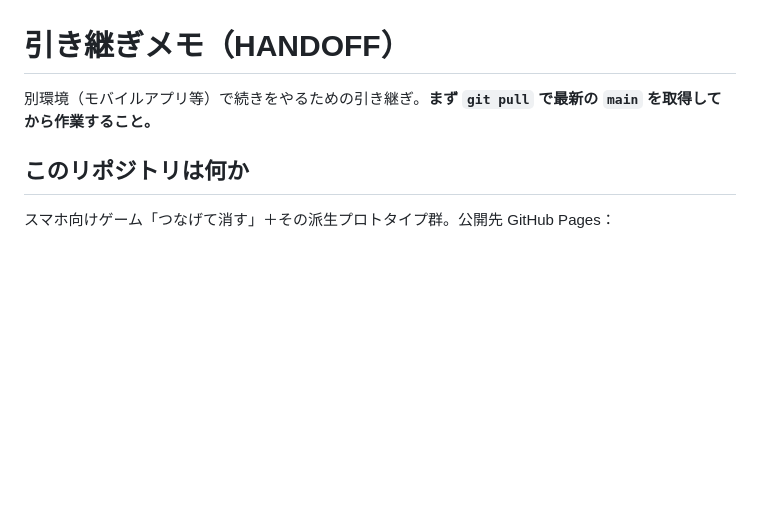
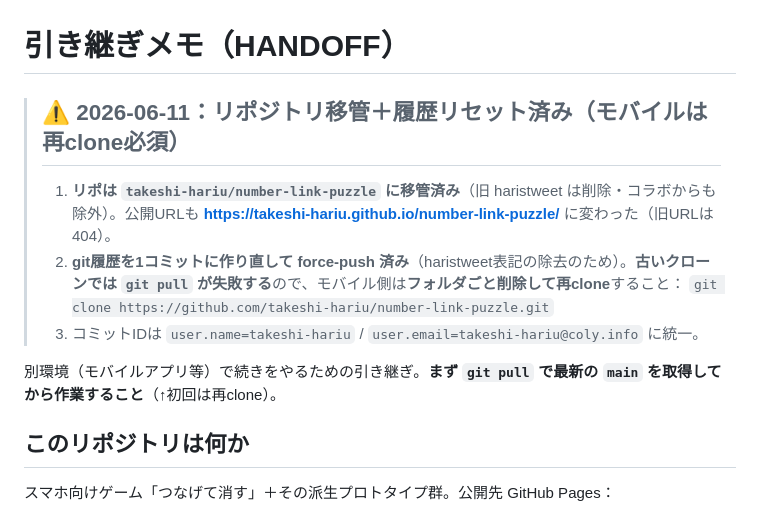
Before and after one commit to haristweet/number-link-puzzle, a Markdown page: HANDOFF.md, the part around the change. GitHub-like rendering; blank space fills up the shorter version.

Commit message:
docs: HANDOFF冒頭に移管＋履歴リセットの注意（モバイル再clone必須）を明記
Co-Authored-By: Claude Fable 5 <noreply@anthropic.com>

```diff
--- a/HANDOFF.md
+++ b/HANDOFF.md
@@ -1,6 +1,12 @@
 # 引き継ぎメモ（HANDOFF）
 
-別環境（モバイルアプリ等）で続きをやるための引き継ぎ。**まず `git pull` で最新の `main` を取得してから作業すること。**
+> ## ⚠️ 2026-06-11：リポジトリ移管＋履歴リセット済み（モバイルは再clone必須）
+> 1. **リポは `takeshi-hariu/number-link-puzzle` に移管済み**（旧 haristweet は削除・コラボからも除外）。公開URLも **https://takeshi-hariu.github.io/number-link-puzzle/** に変わった（旧URLは404）。
+> 2. **git履歴を1コミットに作り直して force-push 済み**（haristweet表記の除去のため）。**古いクローンでは `git pull` が失敗する**ので、モバイル側は**フォルダごと削除して再clone**すること：
+>    `git clone https://github.com/takeshi-hariu/number-link-puzzle.git`
+> 3. コミットIDは `user.name=takeshi-hariu` / `user.email=takeshi-hariu@coly.info` に統一。
+
+別環境（モバイルアプリ等）で続きをやるための引き継ぎ。**まず `git pull` で最新の `main` を取得してから作業すること**（↑初回は再clone）。
 
 ## このリポジトリは何か
 スマホ向けゲーム「つなげて消す」＋その派生プロトタイプ群。公開先 GitHub Pages：
```
